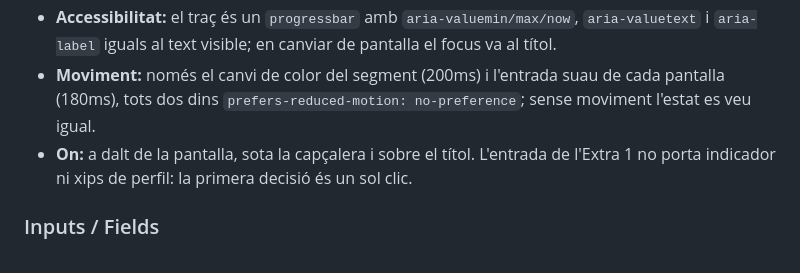
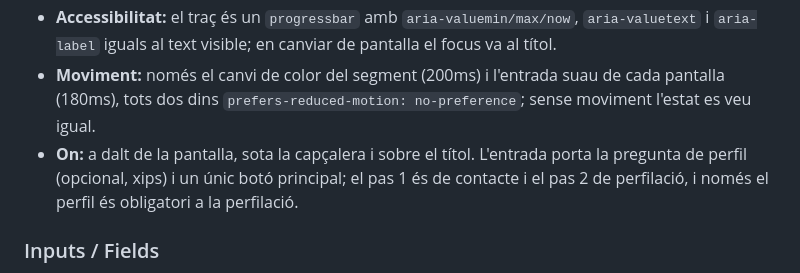
Before and after one commit to gllado-foranirvis/lead-capture, a Markdown page: DESIGN.md, the part around the change. GitHub-like rendering.

```diff
--- a/DESIGN.md
+++ b/DESIGN.md
@@ -334,7 +334,7 @@ Només es mou el color: botons, enllaços i xips canvien de color en 150ms (`eas
 - **Color:** segments plens en Action Black (blanc en fosc); buits en Control Edge fort. El pas actual i els anteriors són plens (pas 1 = 50 %, pas 2 = 100 %).
 - **Accessibilitat:** el traç és un `progressbar` amb `aria-valuemin/max/now`, `aria-valuetext` i `aria-label` iguals al text visible; en canviar de pantalla el focus va al títol.
 - **Moviment:** només el canvi de color del segment (200ms) i l'entrada suau de cada pantalla (180ms), tots dos dins `prefers-reduced-motion: no-preference`; sense moviment l'estat es veu igual.
-- **On:** a dalt de la pantalla, sota la capçalera i sobre el títol. L'entrada de l'Extra 1 no porta indicador ni xips de perfil: la primera decisió és un sol clic.
+- **On:** a dalt de la pantalla, sota la capçalera i sobre el títol. L'entrada porta la pregunta de perfil (opcional, xips) i un únic botó principal; el pas 1 és de contacte i el pas 2 de perfilació, i només el perfil és obligatori a la perfilació.
 
 ### Inputs / Fields
 - **Style:** farciment Mist, vora inferior de 2px Control Edge, quadrat, alçada mínima 48px, etiqueta damunt en `label`.
```
Also changed, not shown: README.md (+8 -9 lines).
